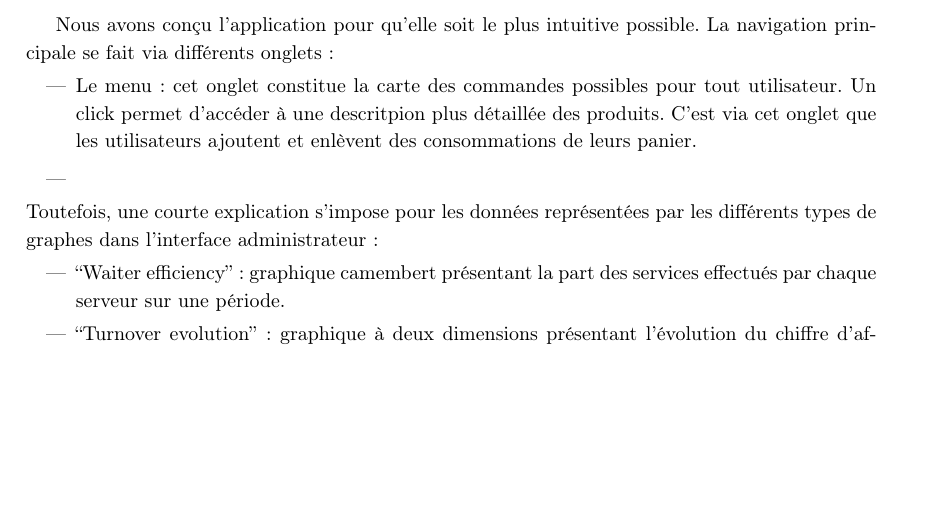
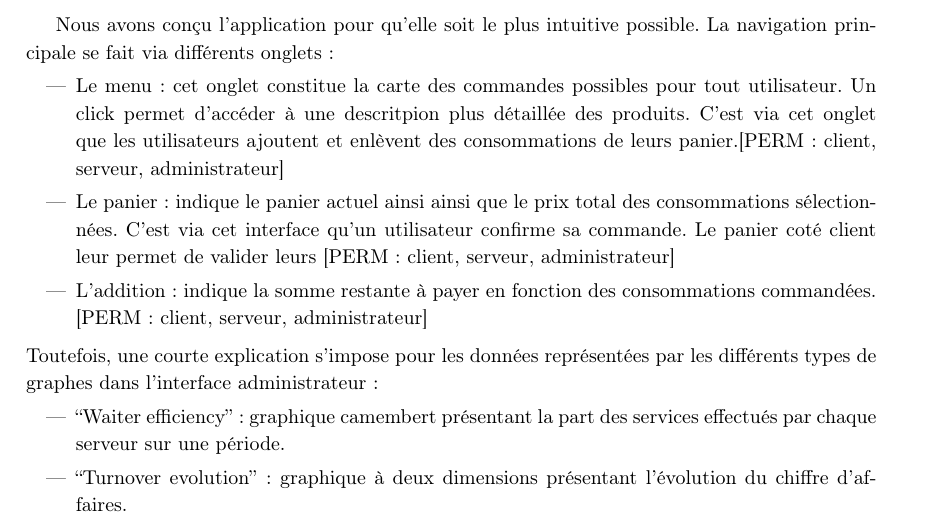
Before and after one commit to vlecomte/LSINF1225-V, a LaTeX document (rapport3/rapport-code/rapport-code.tex): part of page 1 of 2, cut so that both start at the same text, the shorter picture padded with empty space. Compiled offline with pdfLaTeX.

Commit message:
modif rapport

```diff
--- a/rapport3/rapport-code/rapport-code.tex
+++ b/rapport3/rapport-code/rapport-code.tex
@@ -17,8 +17,10 @@ Il est bien entendu possible d'accéder à la version soumise juste avant la dea
 
 Nous avons conçu l'application pour qu'elle soit le plus intuitive possible. La navigation principale se fait via différents onglets:
 \begin{itemize}
-    \item{Le menu: cet onglet constitue la carte des commandes possibles pour tout utilisateur. Un click permet d'accéder à une descritpion plus détaillée des produits. C'est via cet onglet que les utilisateurs ajoutent et enlèvent des consommations de leurs panier.}
-    	\item
+    \item{Le menu: cet onglet constitue la carte des commandes possibles pour tout utilisateur. Un click permet d'accéder à une descritpion plus détaillée des produits. C'est via cet onglet que les utilisateurs ajoutent et enlèvent des consommations de leurs panier.[PERM: client, serveur, administrateur]}
+    	\item{Le panier: indique le panier actuel ainsi ainsi que le prix total des consommations sélectionnées. C'est via cet interface qu'un utilisateur confirme sa commande. Le panier coté client leur permet de valider leurs [PERM: client, serveur, administrateur]}
+    	\item{L'addition: indique la somme restante à payer en fonction des consommations commandées. [PERM: client, serveur, administrateur]}
+
 \end{itemize}
 Toutefois, une courte explication s'impose pour les données représentées par les différents types de graphes dans l'interface administrateur:
 \begin{itemize}
```
